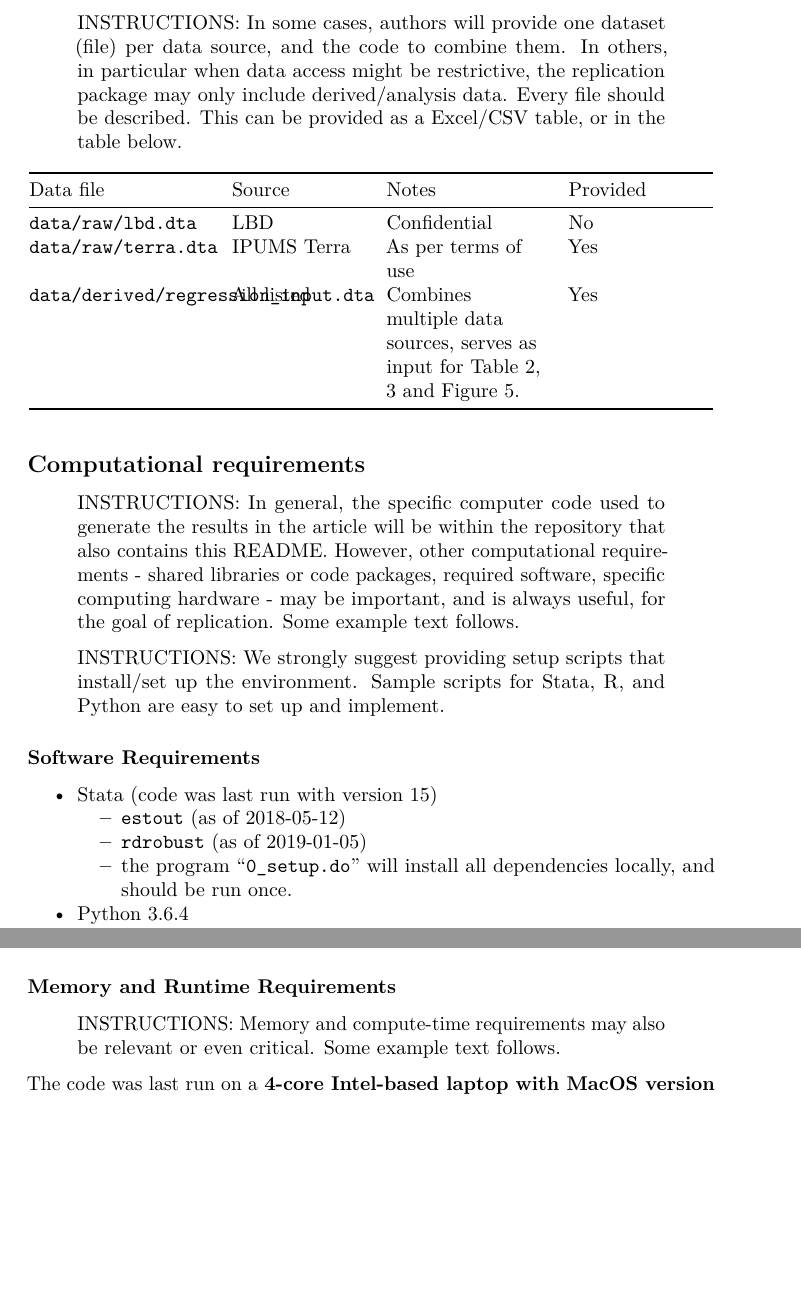
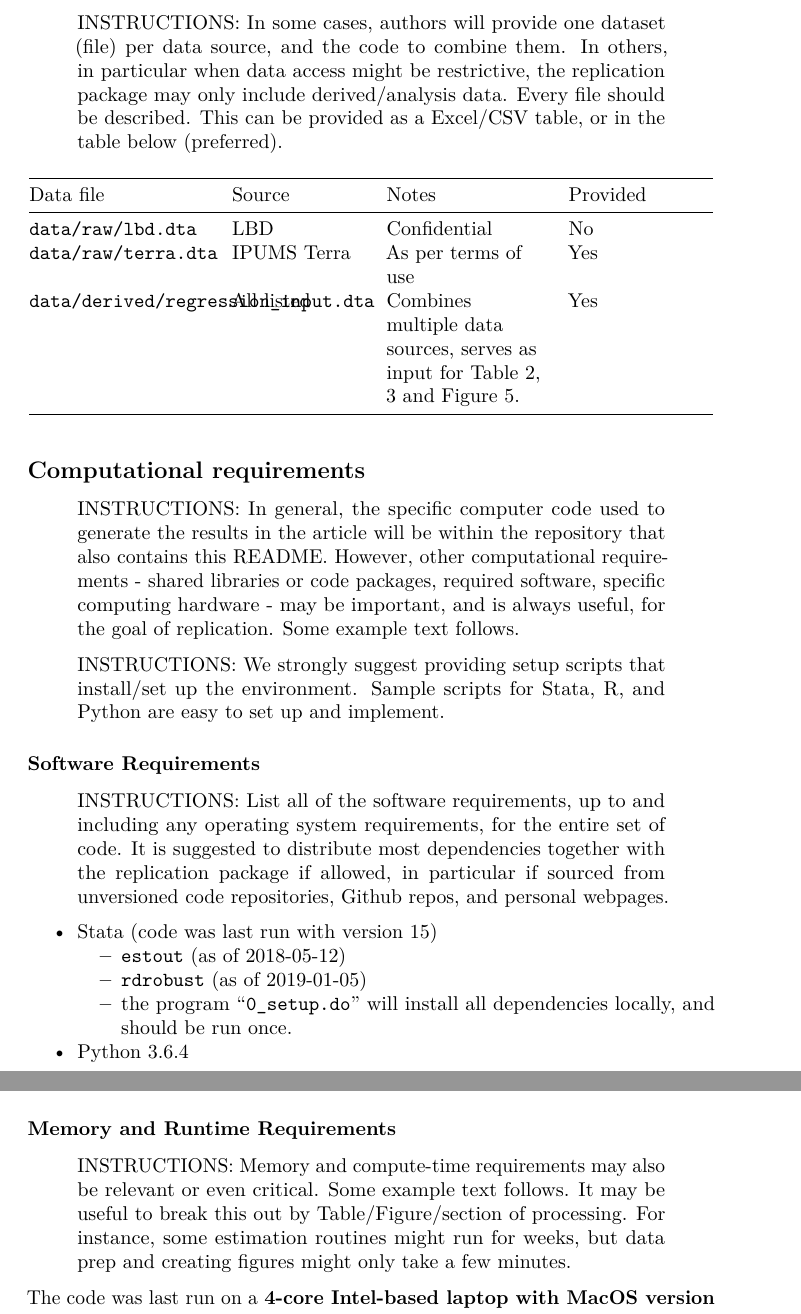
Before and after one commit to social-science-data-editors/template_README, a LaTeX document (templates/README.tex): two parts of pages 3 and 4 of 6 before the commit and two parts of pages 3 and 4 of 7 after it, joined at a grey line, cut so that both start at the same text, the shorter picture padded with empty space. Compiled offline with pdfLaTeX.

Commit message:
[noaction] Generated derived files

```diff
--- a/templates/README.tex
+++ b/templates/README.tex
@@ -199,7 +199,7 @@ INSTRUCTIONS: In some cases, authors will provide one dataset (file) per
 data source, and the code to combine them. In others, in particular when
 data access might be restrictive, the replication package may only
 include derived/analysis data. Every file should be described. This can
-be provided as a Excel/CSV table, or in the table below.
+be provided as a Excel/CSV table, or in the table below (preferred).
 \end{quote}
 
 \begin{longtable}[]{@{}llll@{}}
@@ -271,6 +271,14 @@ are easy to set up and implement.
 \hypertarget{software-requirements}{%
 \subsubsection{Software Requirements}\label{software-requirements}}
 
+\begin{quote}
+INSTRUCTIONS: List all of the software requirements, up to and including
+any operating system requirements, for the entire set of code. It is
+suggested to distribute most dependencies together with the replication
+package if allowed, in particular if sourced from unversioned code
+repositories, Github repos, and personal webpages.
+\end{quote}
+
 \begin{itemize}
 \tightlist
 \item
@@ -328,3 +336,17 @@ Portions of the code use bash scripting, which may require Linux.
 Portions of the code use Powershell scripting, which may require Windows
 10 or higher.
 
+\hypertarget{memory-and-runtime-requirements}{%
+\subsubsection{Memory and Runtime
+Requirements}\label{memory-and-runtime-requirements}}
+
+\begin{quote}
+INSTRUCTIONS: Memory and compute-time requirements may also be relevant
+or even critical. Some example text follows. It may be useful to break
+this out by Table/Figure/section of processing. For instance, some
+estimation routines might run for weeks, but data prep and creating
+figures might only take a few minutes.
+\end{quote}
+
+The code was last run on a \textbf{4-core Intel-based laptop with MacOS
+version 10.14.4}.
@@ -371,14 +401,3 @@ purpose. Remove redundant/ obsolete files from the Replication archive.
   outlined below, your results may differ.
 \end{itemize}
 
-\hypertarget{memory-and-runtime-requirements}{%
-\subsubsection{Memory and Runtime
-Requirements}\label{memory-and-runtime-requirements}}
-
-\begin{quote}
-INSTRUCTIONS: Memory and compute-time requirements may also be relevant
-or even critical. Some example text follows.
-\end{quote}
-
-The code was last run on a \textbf{4-core Intel-based laptop with MacOS
-version 10.14.4}.
```
Also changed, not shown: templates/README.pdf, templates/README.tex (23 more changed lines), 1 other file.
